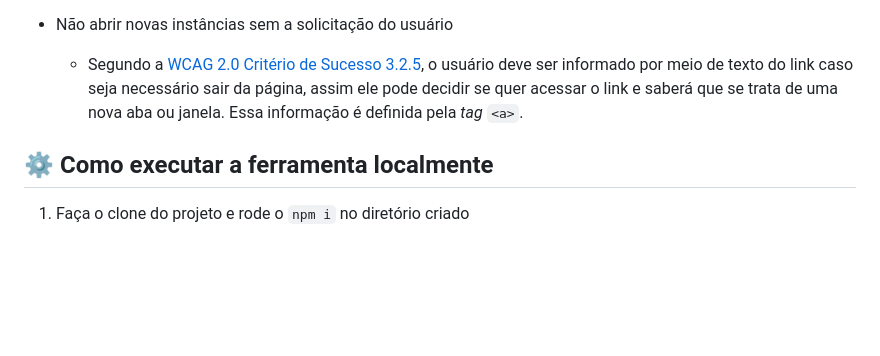
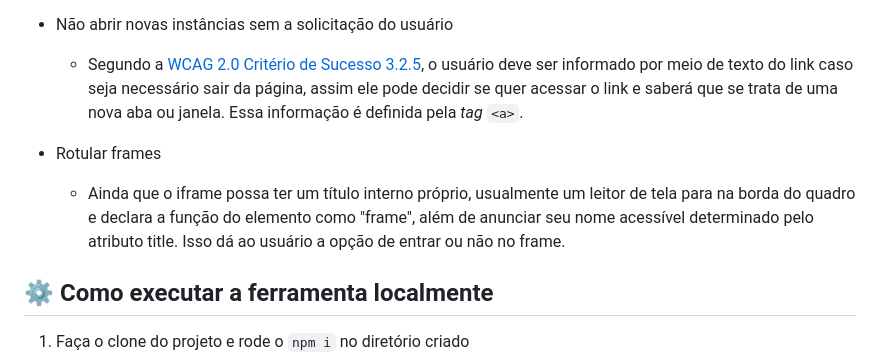
Before and after one commit to easy-software-ufal/a11y-refactoring, a Markdown page: README.md, the part around the change. Rendered like a GitHub page; blank space fills up the shorter version.

```diff
--- a/README.md
+++ b/README.md
@@ -22,6 +22,9 @@ Atualmente o plugin está refatorando algumas <i>tags</i> e considerando que cas
 - Não abrir novas instâncias sem a solicitação do usuário
   - Segundo a [WCAG 2.0 Critério de Sucesso 3.2.5](https://www.w3.org/Translations/WCAG20-pt-br/#consistent-behavior), o usuário deve ser informado por meio de texto do link caso seja necessário sair da página, assim ele pode decidir se quer acessar o link e saberá que se trata de uma nova aba ou janela. Essa informação é definida pela <i>tag</i> `<a>`.
 
+- Rotular frames
+  - Ainda que o iframe possa ter um título interno próprio, usualmente um leitor de tela para na borda do quadro e declara a função do elemento como "frame", além de anunciar seu nome acessível determinado pelo atributo title. Isso dá ao usuário a opção de entrar ou não no frame.
+
 ## ⚙️ Como executar a ferramenta localmente
 1. Faça o clone do projeto e rode o `npm i` no diretório criado
 2. Abra o VSCode para o diretório `a11y-refactoring`
```
